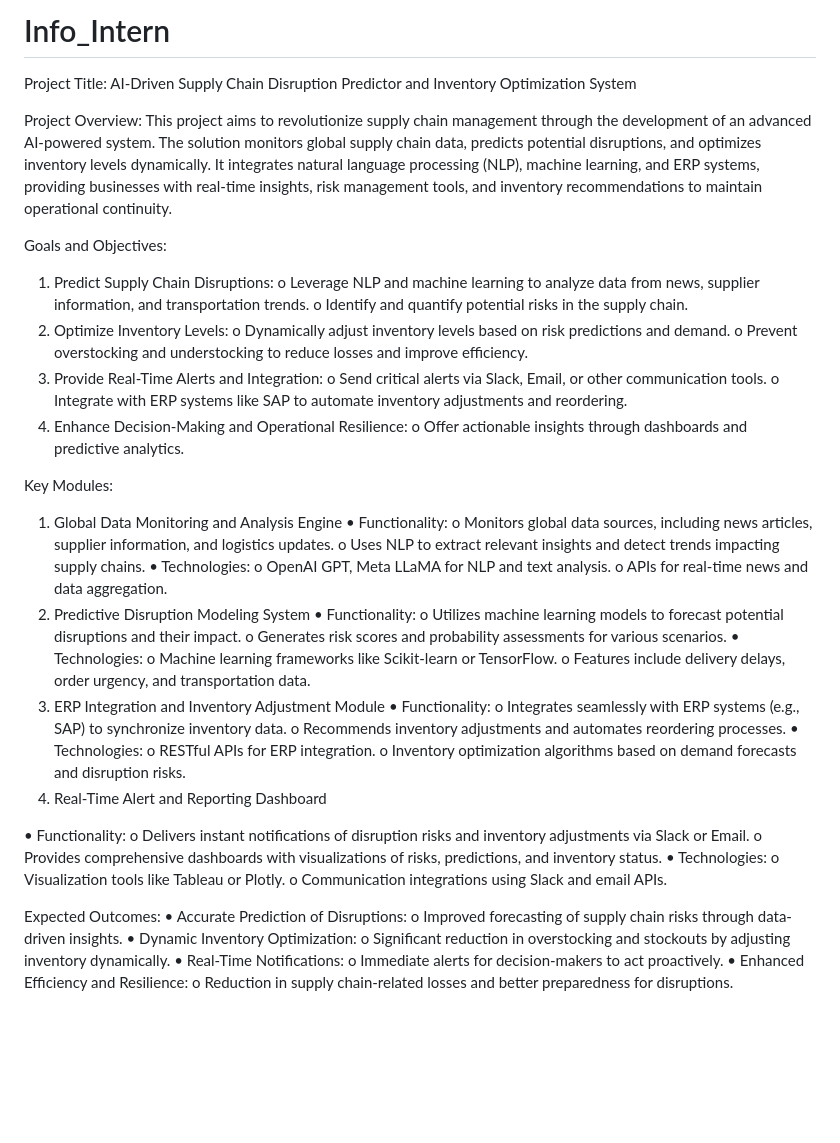
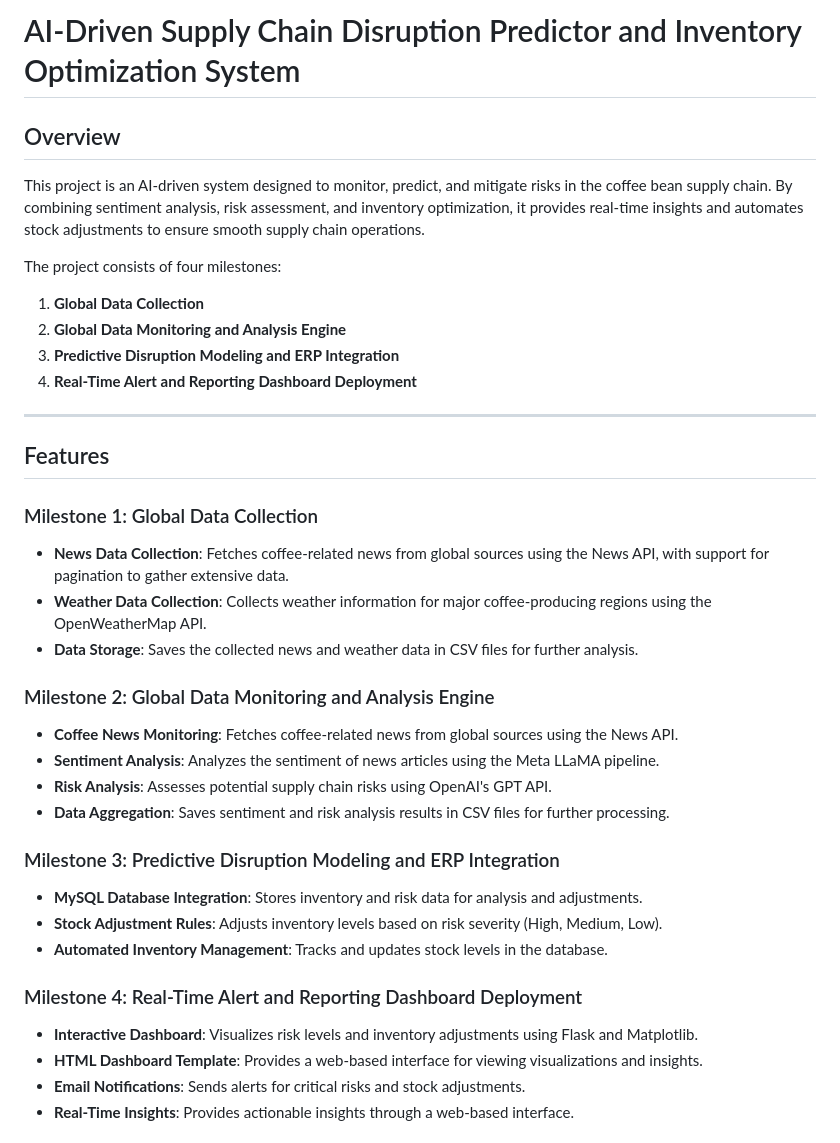
Before and after one commit to omkarmore003/Info_Intern, a Markdown page: README.md, the part around one of its changes. GitHub-like rendering; blank space fills up the shorter version.

```diff
--- a/README.md
+++ b/README.md
@@ -1,60 +1,36 @@
-# Info_Intern
-Project Title:
-AI-Driven Supply Chain Disruption Predictor and Inventory Optimization System
+# AI-Driven Supply Chain Disruption Predictor and Inventory Optimization System
 
-Project Overview:
-This project aims to revolutionize supply chain management through the development of an advanced AI-powered system. The solution monitors global supply chain data, predicts potential disruptions, and optimizes inventory levels dynamically. It integrates natural language processing (NLP), machine learning, and ERP systems, providing businesses with real-time insights, risk management tools, and inventory recommendations to maintain operational continuity.
+## Overview
+This project is an AI-driven system designed to monitor, predict, and mitigate risks in the coffee bean supply chain. By combining sentiment analysis, risk assessment, and inventory optimization, it provides real-time insights and automates stock adjustments to ensure smooth supply chain operations.
 
-Goals and Objectives:
-1.	Predict Supply Chain Disruptions:
-o	Leverage NLP and machine learning to analyze data from news, supplier information, and transportation trends.
-o	Identify and quantify potential risks in the supply chain.
-2.	Optimize Inventory Levels:
-o	Dynamically adjust inventory levels based on risk predictions and demand.
-o	Prevent overstocking and understocking to reduce losses and improve efficiency.
-3.	Provide Real-Time Alerts and Integration:
-o	Send critical alerts via Slack, Email, or other communication tools.
-o	Integrate with ERP systems like SAP to automate inventory adjustments and reordering.
-4.	Enhance Decision-Making and Operational Resilience:
-o	Offer actionable insights through dashboards and predictive analytics.
+The project consists of four milestones:
+1. **Global Data Collection**
+2. **Global Data Monitoring and Analysis Engine**
+3. **Predictive Disruption Modeling and ERP Integration**
+4. **Real-Time Alert and Reporting Dashboard Deployment**
 
-Key Modules:
-1. Global Data Monitoring and Analysis Engine
-•	Functionality:
-o	Monitors global data sources, including news articles, supplier information, and logistics updates.
-o	Uses NLP to extract relevant insights and detect trends impacting supply chains.
-•	Technologies:
-o	OpenAI GPT, Meta LLaMA for NLP and text analysis.
-o	APIs for real-time news and data aggregation.
-2. Predictive Disruption Modeling System
-•	Functionality:
-o	Utilizes machine learning models to forecast potential disruptions and their impact.
-o	Generates risk scores and probability assessments for various scenarios.
-•	Technologies:
-o	Machine learning frameworks like Scikit-learn or TensorFlow.
-o	Features include delivery delays, order urgency, and transportation data.
-3. ERP Integration and Inventory Adjustment Module
-•	Functionality:
-o	Integrates seamlessly with ERP systems (e.g., SAP) to synchronize inventory data.
-o	Recommends inventory adjustments and automates reordering processes.
-•	Technologies:
-o	RESTful APIs for ERP integration.
-o	Inventory optimization algorithms based on demand forecasts and disruption risks.
-4. Real-Time Alert and Reporting Dashboard
+---
 
-•	Functionality:
-o	Delivers instant notifications of disruption risks and inventory adjustments via Slack or Email.
-o	Provides comprehensive dashboards with visualizations of risks, predictions, and inventory status.
-•	Technologies:
-o	Visualization tools like Tableau or Plotly.
-o	Communication integrations using Slack and email APIs.
+## Features
+### Milestone 1: Global Data Collection
+- **News Data Collection**: Fetches coffee-related news from global sources using the News API, with support for pagination to gather extensive data.
+- **Weather Data Collection**: Collects weather information for major coffee-producing regions using the OpenWeatherMap API.
+- **Data Storage**: Saves the collected news and weather data in CSV files for further analysis.
 
-Expected Outcomes:
-•	Accurate Prediction of Disruptions:
-o	Improved forecasting of supply chain risks through data-driven insights.
-•	Dynamic Inventory Optimization:
-o	Significant reduction in overstocking and stockouts by adjusting inventory dynamically.
-•	Real-Time Notifications:
-o	Immediate alerts for decision-makers to act proactively.
-•	Enhanced Efficiency and Resilience:
-o	Reduction in supply chain-related losses and better preparedness for disruptions.
+### Milestone 2: Global Data Monitoring and Analysis Engine
+- **Coffee News Monitoring**: Fetches coffee-related news from global sources using the News API.
+- **Sentiment Analysis**: Analyzes the sentiment of news articles using the Meta LLaMA pipeline.
+- **Risk Analysis**: Assesses potential supply chain risks using OpenAI's GPT API.
+- **Data Aggregation**: Saves sentiment and risk analysis results in CSV files for further processing.
+
+### Milestone 3: Predictive Disruption Modeling and ERP Integration
+- **MySQL Database Integration**: Stores inventory and risk data for analysis and adjustments.
+- **Stock Adjustment Rules**: Adjusts inventory levels based on risk severity (High, Medium, Low).
+- **Automated Inventory Management**: Tracks and updates stock levels in the database.
+
+### Milestone 4: Real-Time Alert and Reporting Dashboard Deployment
+- **Interactive Dashboard**: Visualizes risk levels and inventory adjustments using Flask and Matplotlib.
+- **HTML Dashboard Template**: Provides a web-based interface for viewing visualizations and insights.
+- **Email Notifications**: Sends alerts for critical risks and stock adjustments.
+- **Real-Time Insights**: Provides actionable insights through a web-based interface.
+
```
Also changed, not shown: other parts of README.md (+105 -0 lines).
